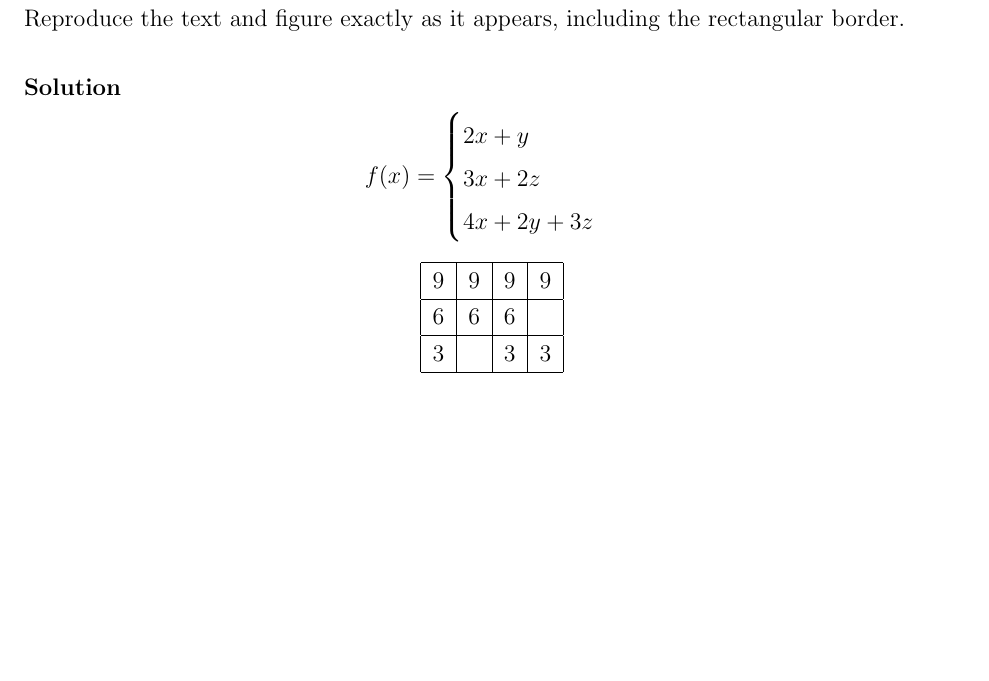
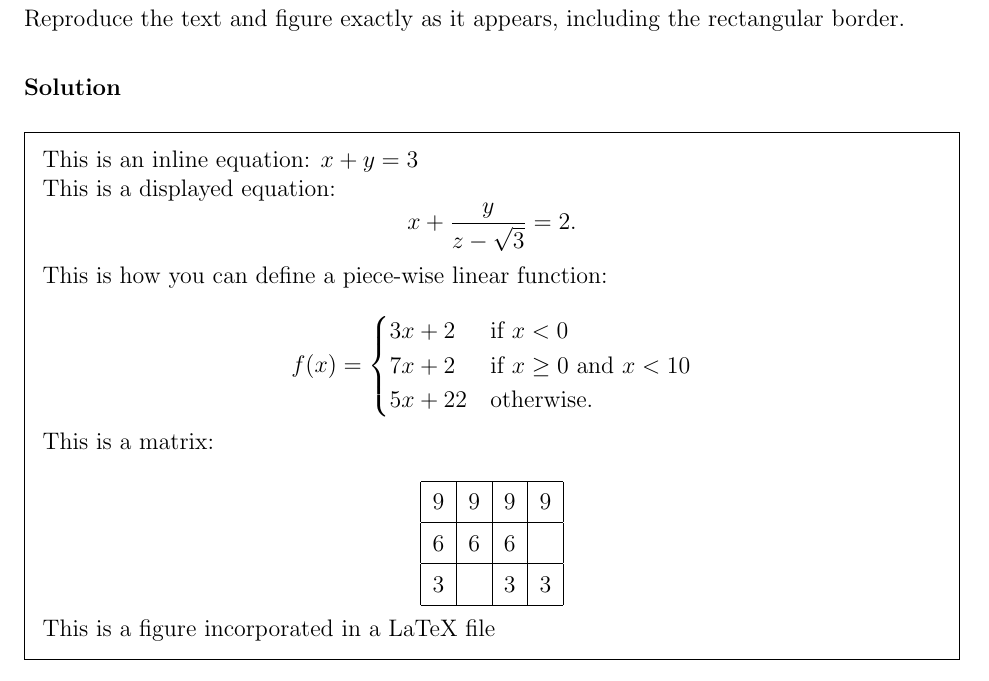
Before and after one commit to imalerich/cs331, a LaTeX problem sheet (hw0/imm.tex): part of page 1 of 6, cut so that both start at the same text, the shorter picture padded with empty space. The pictures show the PDF file hw0/imm.pdf that the author committed with the source.

Commit message:
started working on problem 1

```diff
--- a/hw0/imm.tex
+++ b/hw0/imm.tex
@@ -13,16 +13,25 @@
 	Reproduce the text and figure exactly as it appears, including the rectangular border.
 
 \solution
+\begin{spacing}{1.0}
+\begin{framed}
 
+	This is an inline equation: $x+y=3$ \\
+	This is a displayed equation:
+	$$
+		x + \frac{y}{z - \sqrt{3}} = 2.
+	$$
+	This is how you can define a piece-wise linear function: \\
 	$$
 		f(x) =
 		\begin{cases}
-			2x + y \\
-			3x + 2z \\
-			4x + 2y + 3z
+			3x + 2 & \text{if } x<0 \\
+			7x + 2 & \text{if } x\ge 0 \text{ and }x<10 \\
+			5x + 22 & \text{otherwise.}
 		\end{cases}
 	$$
-
+	This is a matrix: \\
+	\renewcommand{\arraystretch}{1.4}
 	$$
 		\begin{tabular}{|c|c|c|c|}
 			\hline
@@ -34,6 +43,10 @@
 			\hline
 		\end{tabular}
 	$$
+	This is a figure incorporated in a LaTeX file \\
+
+\end{framed}
+\end{spacing}
 
 %% Problem 2
 \problem{}
```
Also changed, not shown: hw0/imm.pdf, hw0/imm.tex (2 more changed lines).
